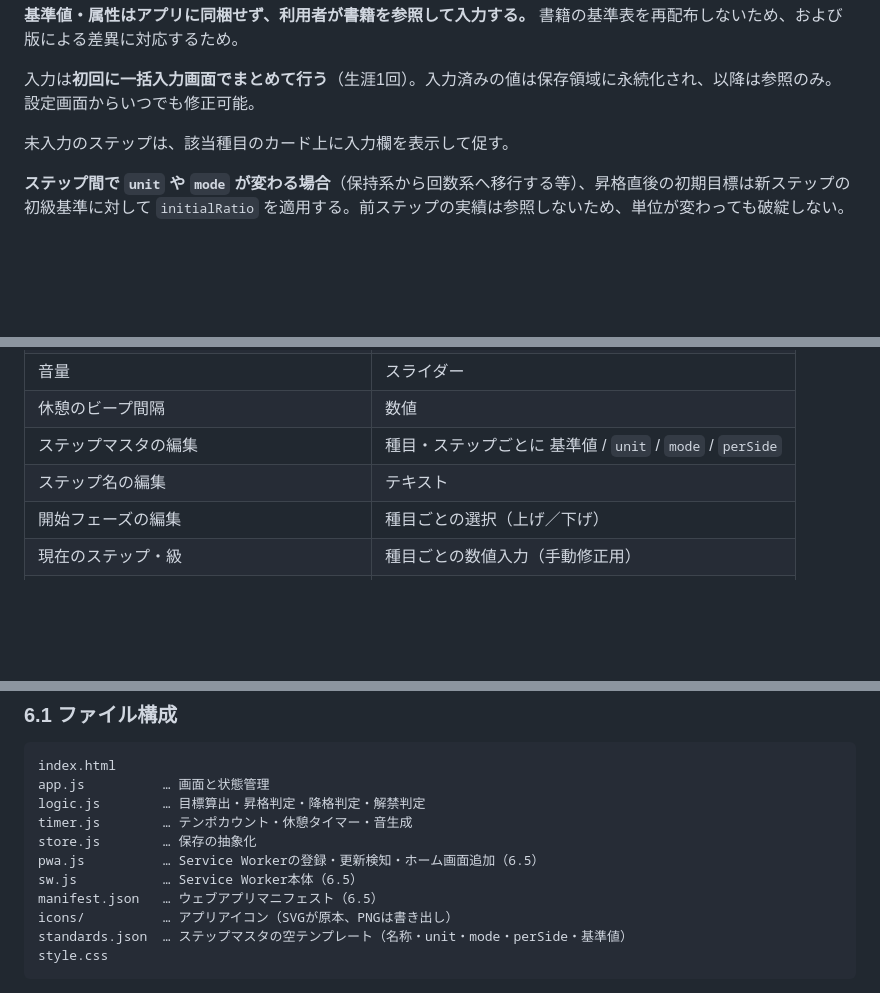
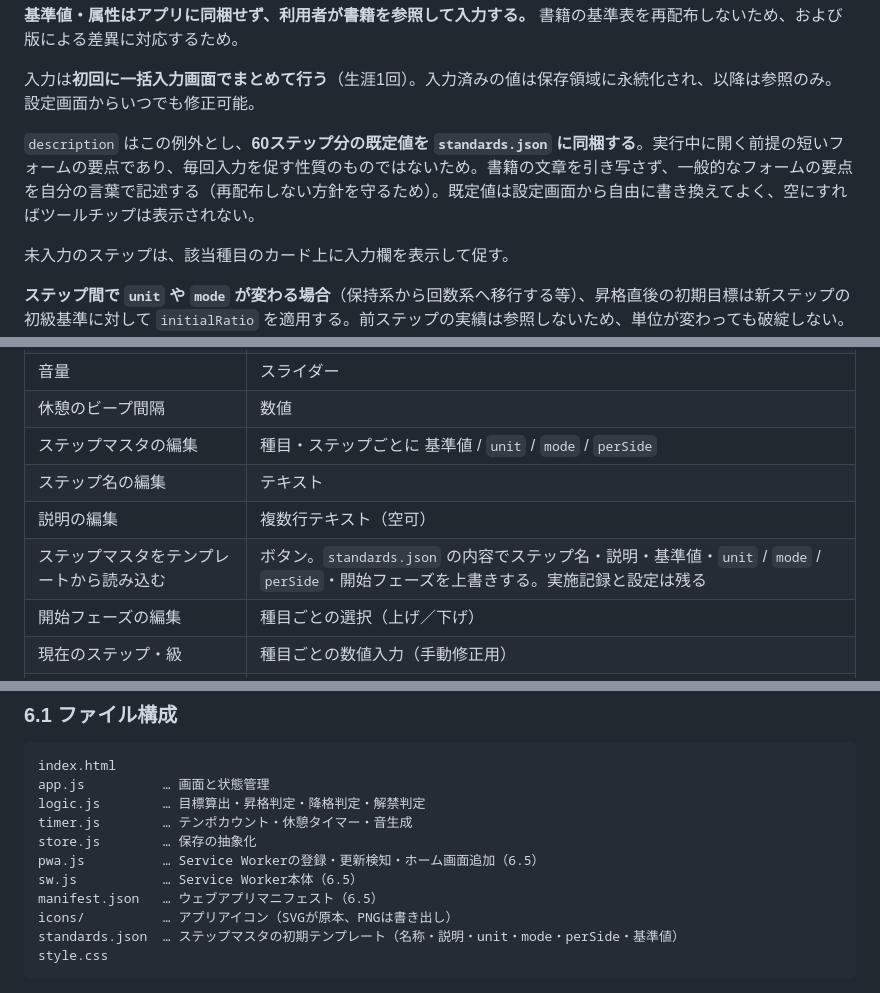
Before and after one commit to gonico525/big6, a Markdown page: docs/spec/prisoner-training-app-spec-v0.6.md, 3 parts joined by grey strips. Drawn GitHub-style; blank space fills up the shorter version.

````diff
--- a/docs/spec/prisoner-training-app-spec-v0.5.md
+++ b/docs/spec/prisoner-training-app-spec-v0.6.md
@@ -268,6 +275,8 @@
 **基準値・属性はアプリに同梱せず、利用者が書籍を参照して入力する。** 書籍の基準表を再配布しないため、および版による差異に対応するため。
 
 入力は**初回に一括入力画面でまとめて行う**（生涯1回）。入力済みの値は保存領域に永続化され、以降は参照のみ。設定画面からいつでも修正可能。
+
+`description` はこの例外とし、**60ステップ分の既定値を `standards.json` に同梱する**。実行中に開く前提の短いフォームの要点であり、毎回入力を促す性質のものではないため。書籍の文章を引き写さず、一般的なフォームの要点を自分の言葉で記述する（再配布しない方針を守るため）。既定値は設定画面から自由に書き換えてよく、空にすればツールチップは表示されない。
 
 未入力のステップは、該当種目のカード上に入力欄を表示して促す。
 
@@ -576,6 +585,8 @@
 | 休憩のビープ間隔 | 数値 |
 | ステップマスタの編集 | 種目・ステップごとに 基準値 / `unit` / `mode` / `perSide` |
 | ステップ名の編集 | テキスト |
+| 説明の編集 | 複数行テキスト（空可） |
+| ステップマスタをテンプレートから読み込む | ボタン。`standards.json` の内容でステップ名・説明・基準値・`unit` / `mode` / `perSide`・開始フェーズを上書きする。実施記録と設定は残る |
 | 開始フェーズの編集 | 種目ごとの選択（上げ／下げ） |
 | 現在のステップ・級 | 種目ごとの数値入力（手動修正用） |
 | データのエクスポート | ボタン（JSONダウンロード） |
@@ -715,7 +728,7 @@ pwa.js          … Service Workerの登録・更新検知・ホーム画面追
 sw.js           … Service Worker本体（6.5）
 manifest.json   … ウェブアプリマニフェスト（6.5）
 icons/          … アプリアイコン（SVGが原本、PNGは書き出し）
-standards.json  … ステップマスタの空テンプレート（名称・unit・mode・perSide・基準値）
+standards.json  … ステップマスタの初期テンプレート（名称・説明・unit・mode・perSide・基準値）
 style.css
 ```
 
````
Also changed, not shown: other parts of docs/spec/prisoner-training-app-spec-v0.6.md (+12 -2 lines), CLAUDE.md (+1 -1 lines), README.md (+1 -1 lines).
